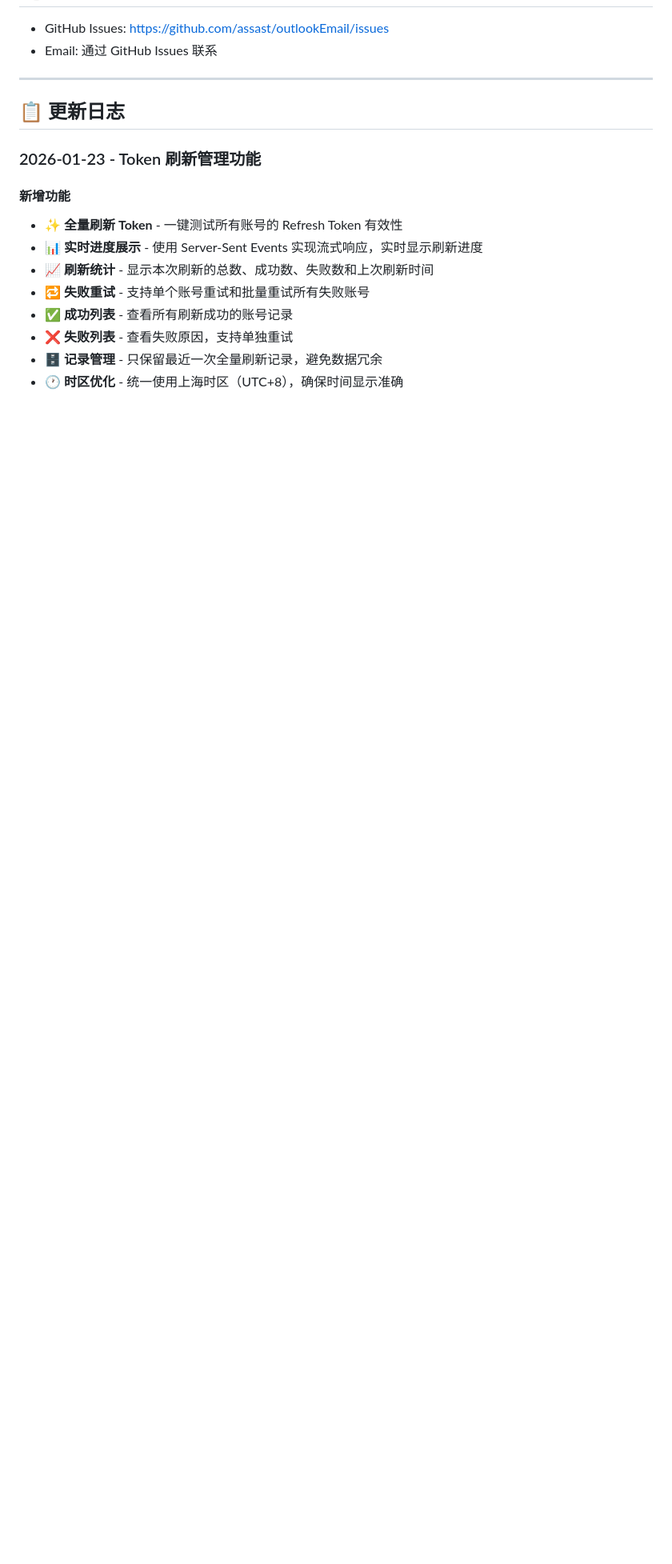
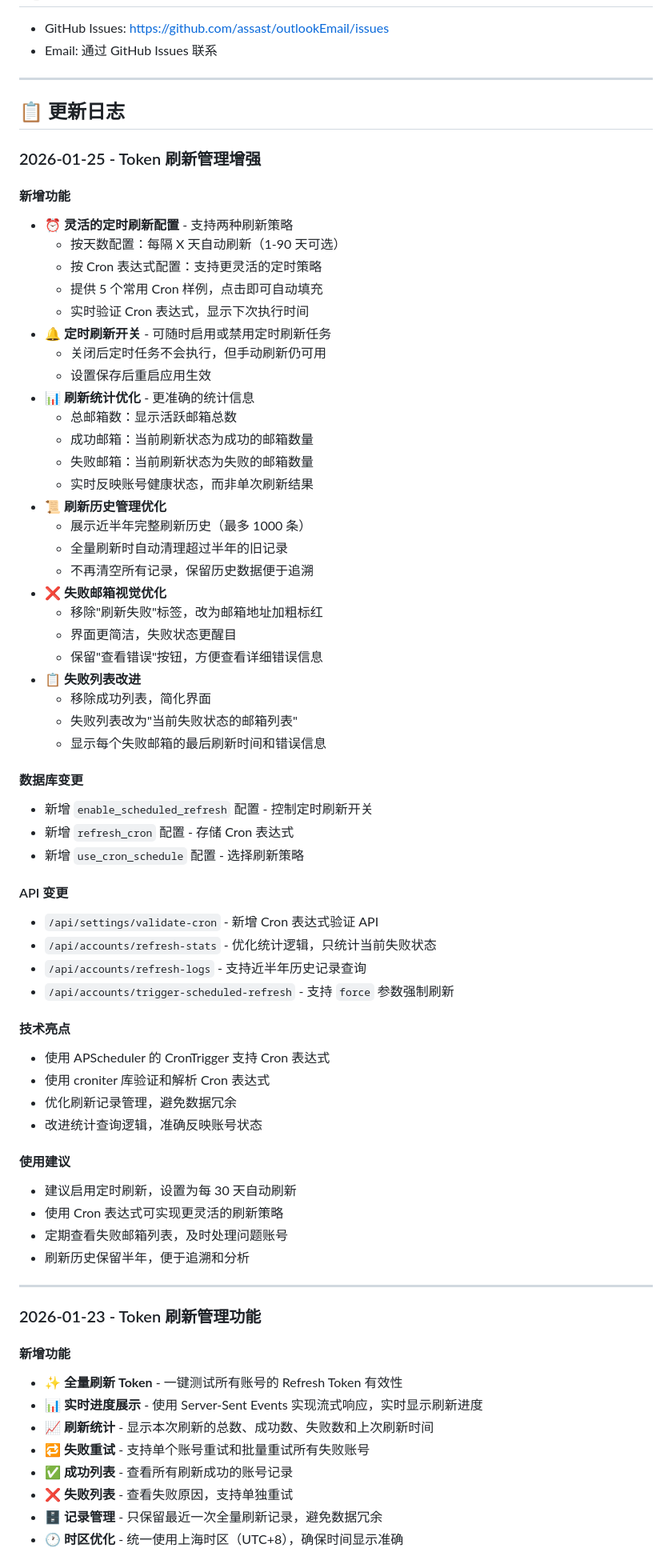
Before and after one commit to kol2000/outlookEmail, a Markdown page: README.md, the part around one of its changes. Shown at 80% size. GitHub-like rendering; blank space fills up the shorter version.

```diff
--- a/README.md
+++ b/README.md
@@ -1017,6 +1056,60 @@ SOFTWARE.
 
 ## 📋 更新日志
 
+### 2026-01-25 - Token 刷新管理增强
+
+#### 新增功能
+- ⏰ **灵活的定时刷新配置** - 支持两种刷新策略
+  - 按天数配置：每隔 X 天自动刷新（1-90 天可选）
+  - 按 Cron 表达式配置：支持更灵活的定时策略
+  - 提供 5 个常用 Cron 样例，点击即可自动填充
+  - 实时验证 Cron 表达式，显示下次执行时间
+- 🔔 **定时刷新开关** - 可随时启用或禁用定时刷新任务
+  - 关闭后定时任务不会执行，但手动刷新仍可用
+  - 设置保存后重启应用生效
+- 📊 **刷新统计优化** - 更准确的统计信息
+  - 总邮箱数：显示活跃邮箱总数
+  - 成功邮箱：当前刷新状态为成功的邮箱数量
+  - 失败邮箱：当前刷新状态为失败的邮箱数量
+  - 实时反映账号健康状态，而非单次刷新结果
+- 📜 **刷新历史管理优化**
+  - 展示近半年完整刷新历史（最多 1000 条）
+  - 全量刷新时自动清理超过半年的旧记录
+  - 不再清空所有记录，保留历史数据便于追溯
+- ❌ **失败邮箱视觉优化**
+  - 移除"刷新失败"标签，改为邮箱地址加粗标红
+  - 界面更简洁，失败状态更醒目
+  - 保留"查看错误"按钮，方便查看详细错误信息
+- 📋 **失败列表改进**
+  - 移除成功列表，简化界面
+  - 失败列表改为"当前失败状态的邮箱列表"
+  - 显示每个失败邮箱的最后刷新时间和错误信息
+
+#### 数据库变更
+- 新增 `enable_scheduled_refresh` 配置 - 控制定时刷新开关
+- 新增 `refresh_cron` 配置 - 存储 Cron 表达式
+- 新增 `use_cron_schedule` 配置 - 选择刷新策略
+
+#### API 变更
+- `/api/settings/validate-cron` - 新增 Cron 表达式验证 API
+- `/api/accounts/refresh-stats` - 优化统计逻辑，只统计当前失败状态
+- `/api/accounts/refresh-logs` - 支持近半年历史记录查询
+- `/api/accounts/trigger-scheduled-refresh` - 支持 `force` 参数强制刷新
+
+#### 技术亮点
+- 使用 APScheduler 的 CronTrigger 支持 Cron 表达式
+- 使用 croniter 库验证和解析 Cron 表达式
+- 优化刷新记录管理，避免数据冗余
+- 改进统计查询逻辑，准确反映账号状态
+
+#### 使用建议
+- 建议启用定时刷新，设置为每 30 天自动刷新
+- 使用 Cron 表达式可实现更灵活的刷新策略
+- 定期查看失败邮箱列表，及时处理问题账号
+- 刷新历史保留半年，便于追溯和分析
+
+---
+
 ### 2026-01-23 - Token 刷新管理功能
 
 #### 新增功能
```
Also changed, not shown: other parts of README.md (+50 -11 lines), img/全局搜索.png (added), img/全量刷新token-失败.png (deleted), img/全量刷新token.png, img/设置-按corn定时刷新.png (added), img/设置-按天数定时刷新.png (added), 3 other files.
